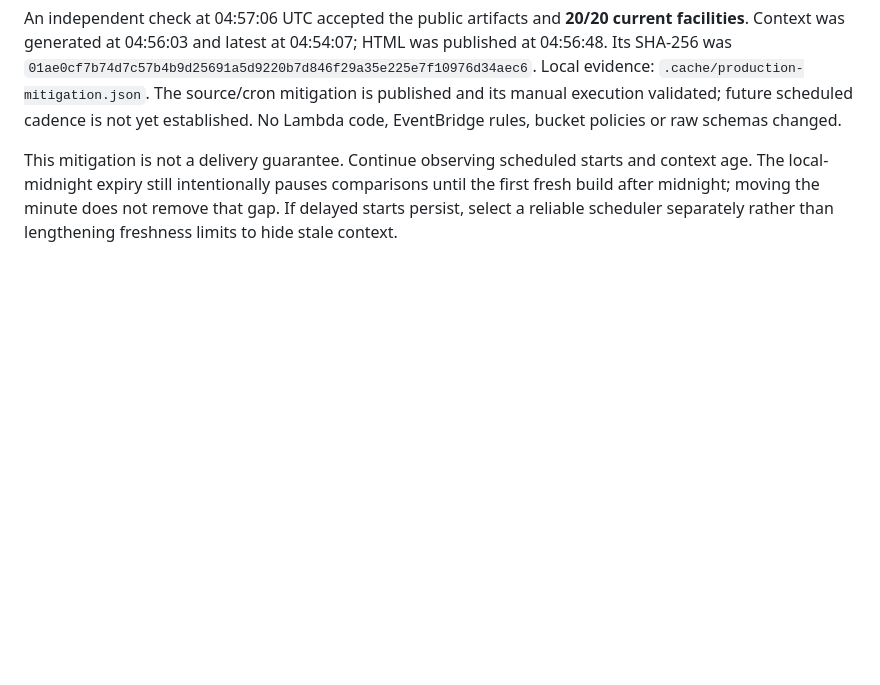
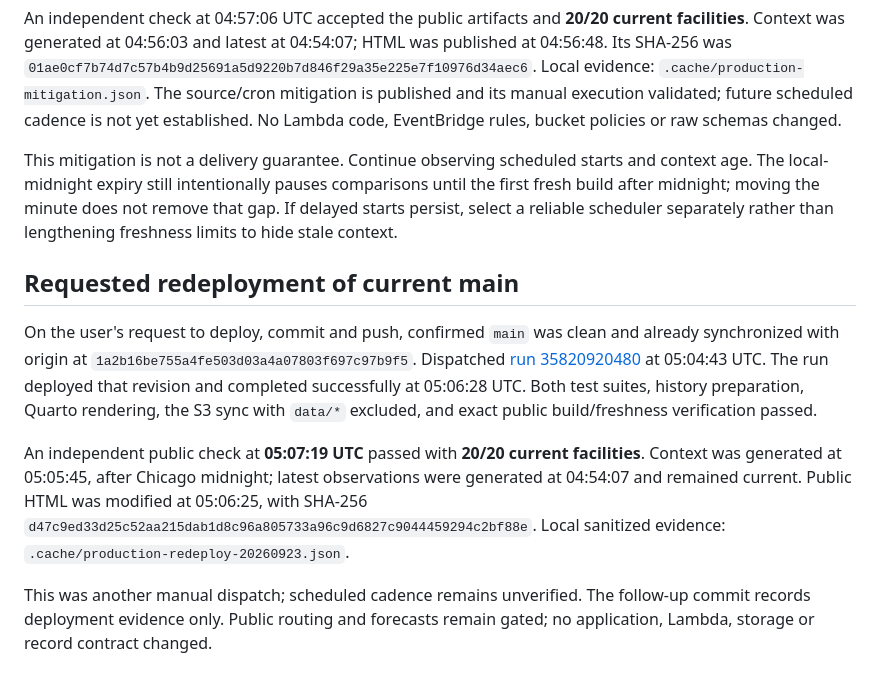
Before and after one commit to jpbranson/mem-ed-wait-times, a Markdown page: docs/production-followup-2026-09-23.md, the part around the change. Drawn GitHub-style; blank space fills up the shorter version.

Commit message:
Record verified production redeployment

```diff
--- a/docs/production-followup-2026-09-23.md
+++ b/docs/production-followup-2026-09-23.md
@@ -66,3 +66,23 @@ and context age. The local-midnight expiry still intentionally pauses comparison
 until the first fresh build after midnight; moving the minute does not remove
 that gap. If delayed starts persist, select a reliable scheduler separately rather
 than lengthening freshness limits to hide stale context.
+
+## Requested redeployment of current main
+
+On the user's request to deploy, commit and push, confirmed `main` was clean and
+already synchronized with origin at `1a2b16be755a4fe503d03a4a07803f697c97b9f5`.
+Dispatched [run 35820920480](https://github.com/jpbranson/mem-ed-wait-times/actions/runs/35820920480)
+at 05:04:43 UTC. The run deployed that revision and completed successfully at
+05:06:28 UTC. Both test suites, history preparation, Quarto rendering, the S3 sync
+with `data/*` excluded, and exact public build/freshness verification passed.
+
+An independent public check at **05:07:19 UTC** passed with **20/20 current
+facilities**. Context was generated at 05:05:45, after Chicago midnight; latest
+observations were generated at 04:54:07 and remained current. Public HTML was
+modified at 05:06:25, with SHA-256
+`d47c9ed33d25c52aa215dab1d8c96a805733a96c9d6827c9044459294c2bf88e`.
+Local sanitized evidence: `.cache/production-redeploy-20260923.json`.
+
+This was another manual dispatch; scheduled cadence remains unverified. The
+follow-up commit records deployment evidence only. Public routing and forecasts
+remain gated; no application, Lambda, storage or record contract changed.
```
Also changed, not shown: docs/development-plan.md (+1 -0 lines).
